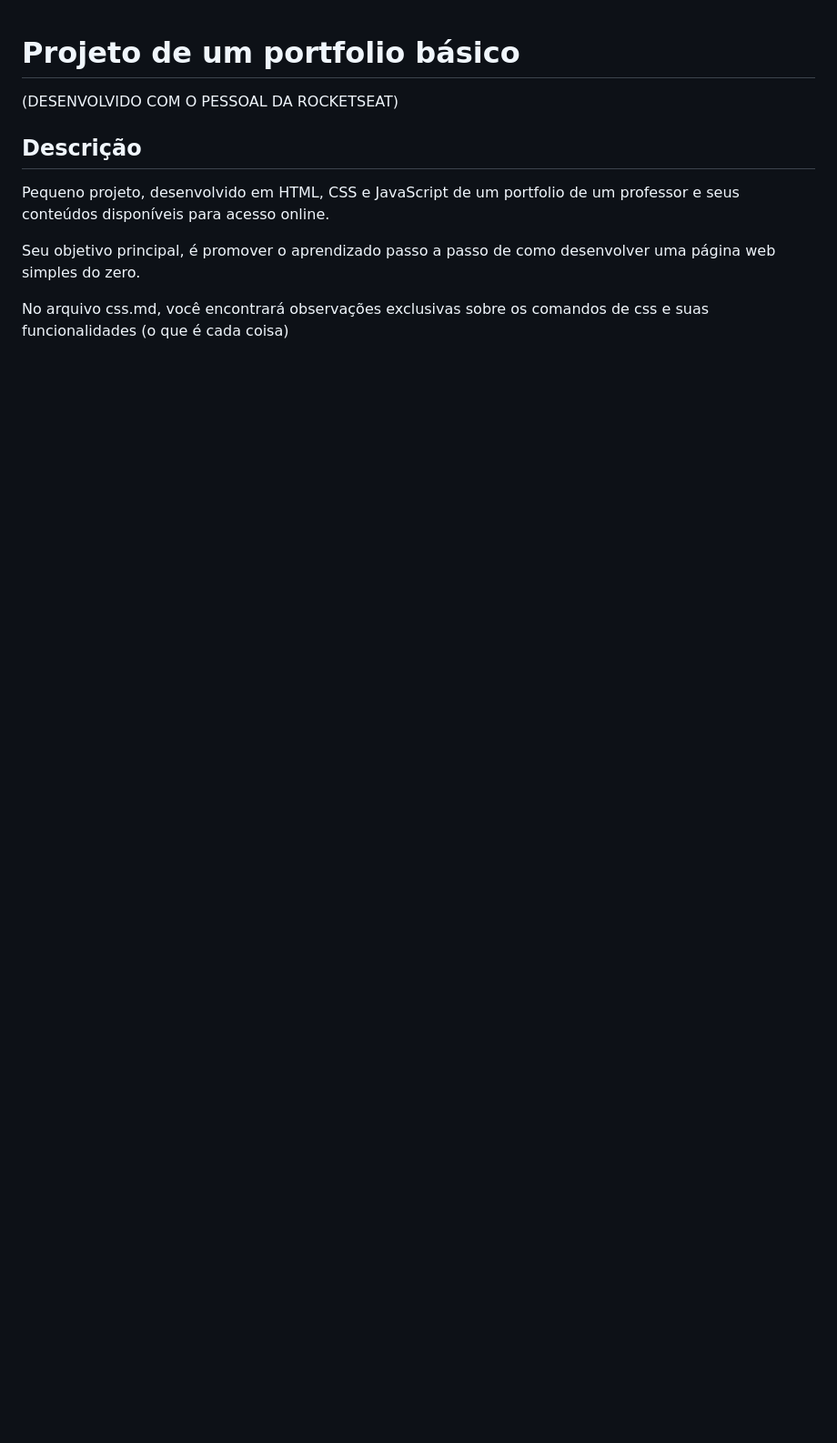
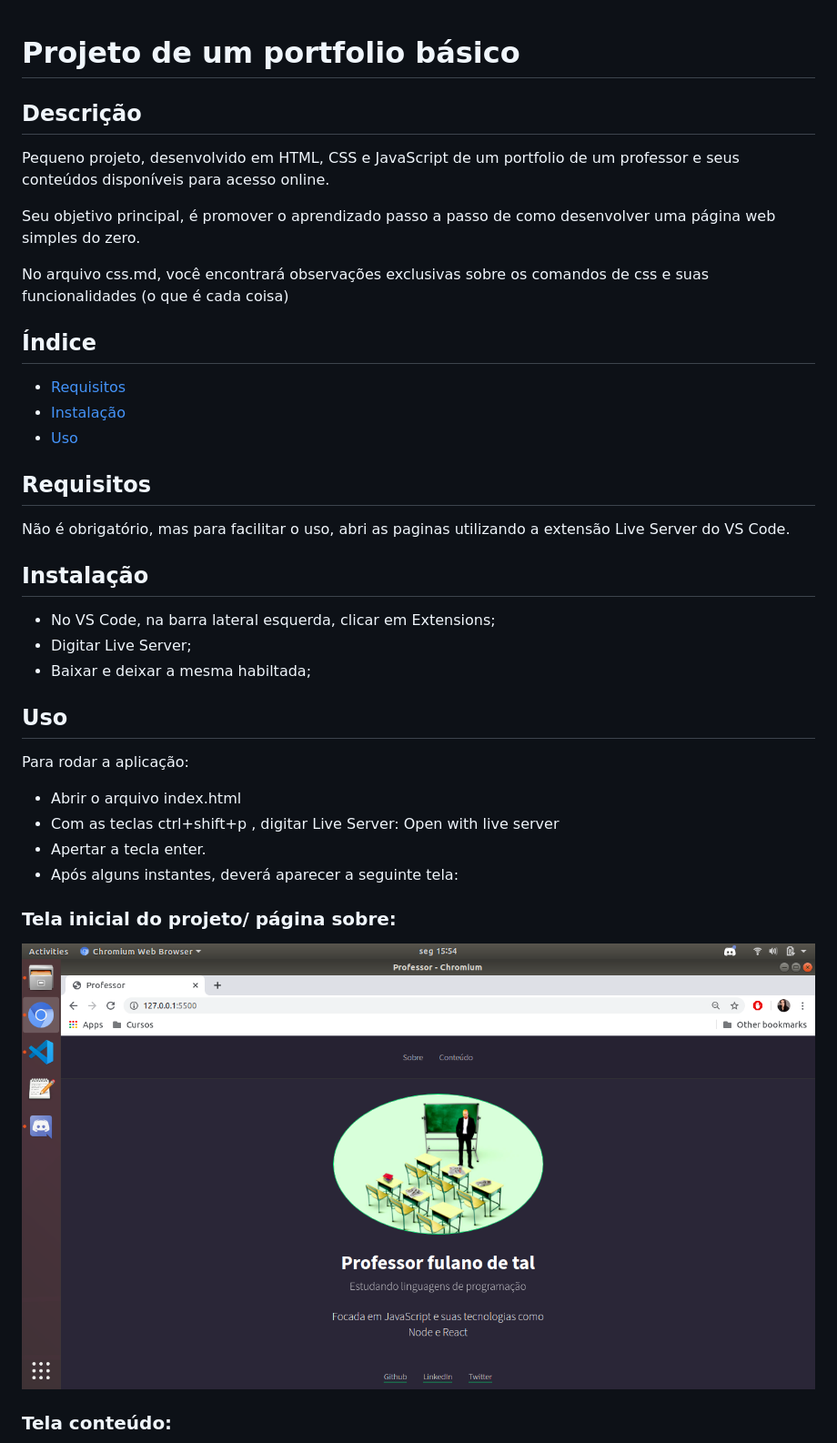
Before and after one commit to helenamkopp/portfolio_basico, a Markdown page: README.md, the part around the change printed below. Shown: that part at 91% size. Drawn GitHub-style; pictures changed too: images-md/inicial.png (added); blank space fills up the shorter version.

```diff
--- a/README.md
+++ b/README.md
@@ -1,5 +1,4 @@
 # Projeto de um portfolio básico
-(DESENVOLVIDO COM O PESSOAL DA ROCKETSEAT)
 
 ## Descrição
 Pequeno projeto, desenvolvido em HTML, CSS e JavaScript de um portfolio de um professor e seus conteúdos disponíveis para acesso online.
@@ -7,3 +6,32 @@ Pequeno projeto, desenvolvido em HTML, CSS e JavaScript de um portfolio de um pr
 Seu objetivo principal, é promover o aprendizado passo a passo de como desenvolver uma página web simples do zero.
 
 No arquivo css.md, você encontrará observações exclusivas sobre os comandos de css e suas funcionalidades (o que é cada coisa)
+
+## Índice
+- [Requisitos](#Requisitos)
+- [Instalação](#Instalação)
+- [Uso](#Uso)
+
+## Requisitos
+Não é obrigatório, mas para facilitar o uso, abri as paginas utilizando a extensão Live Server do VS Code.
+
+## Instalação
+- No VS Code, na barra lateral esquerda, clicar em Extensions;
+- Digitar Live Server;
+- Baixar e deixar a mesma habiltada;
+
+## Uso
+Para rodar a aplicação:
+- Abrir o arquivo index.html
+- Com as teclas ctrl+shift+p , digitar Live Server: Open with live server
+- Apertar a tecla enter.
+- Após alguns instantes, deverá aparecer a seguinte tela:
+
+### Tela inicial do projeto/ página sobre:
+
+<p align="center">
+  <img src="./images-md/inicial.png" title="hover text">
+</p>
+
+### Tela conteúdo:
+
```
Also changed, not shown: other parts of README.md (+9 -0 lines), images-md/conteudo.png (added), images-md/modal-class.png (added), 2 other files.
